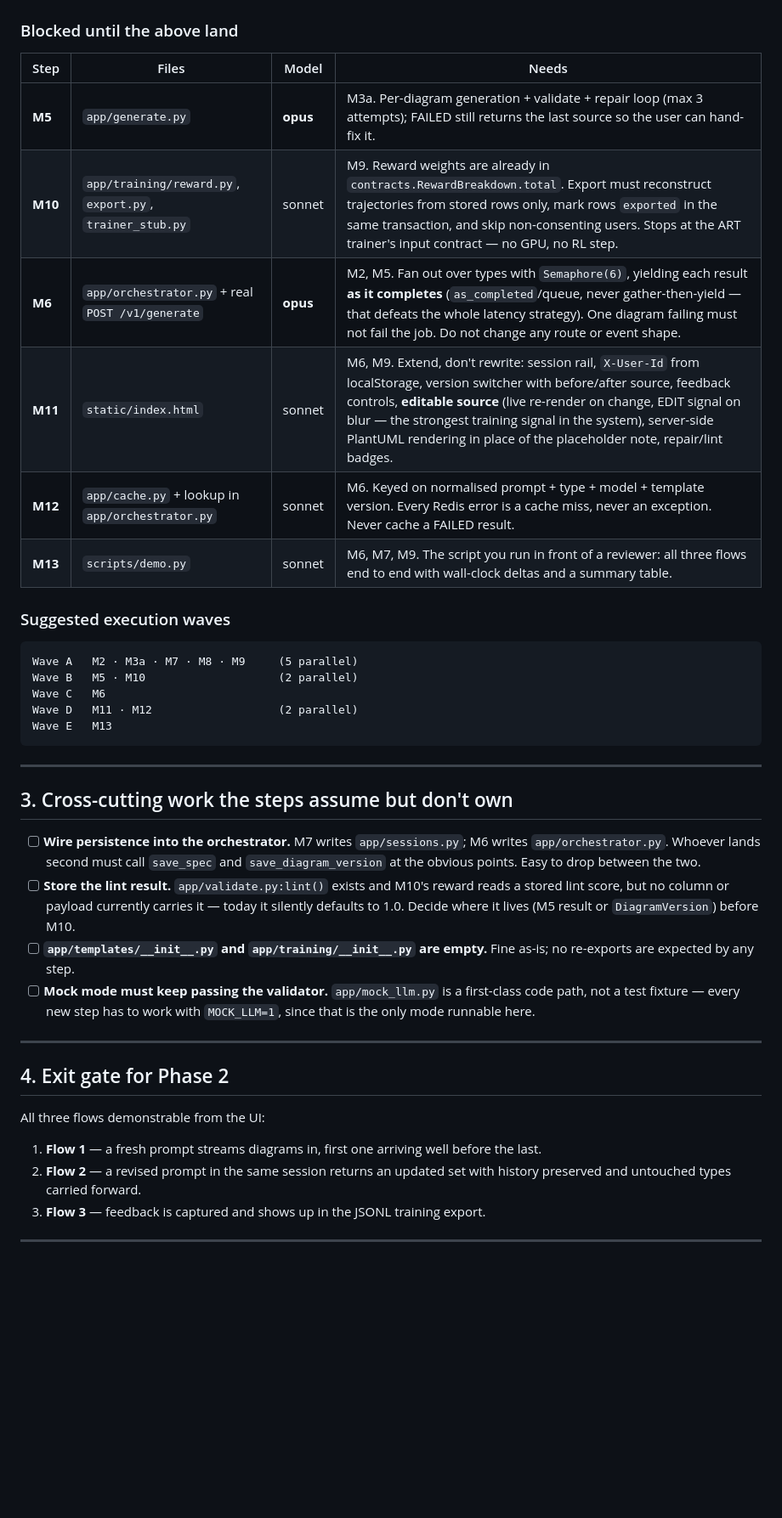
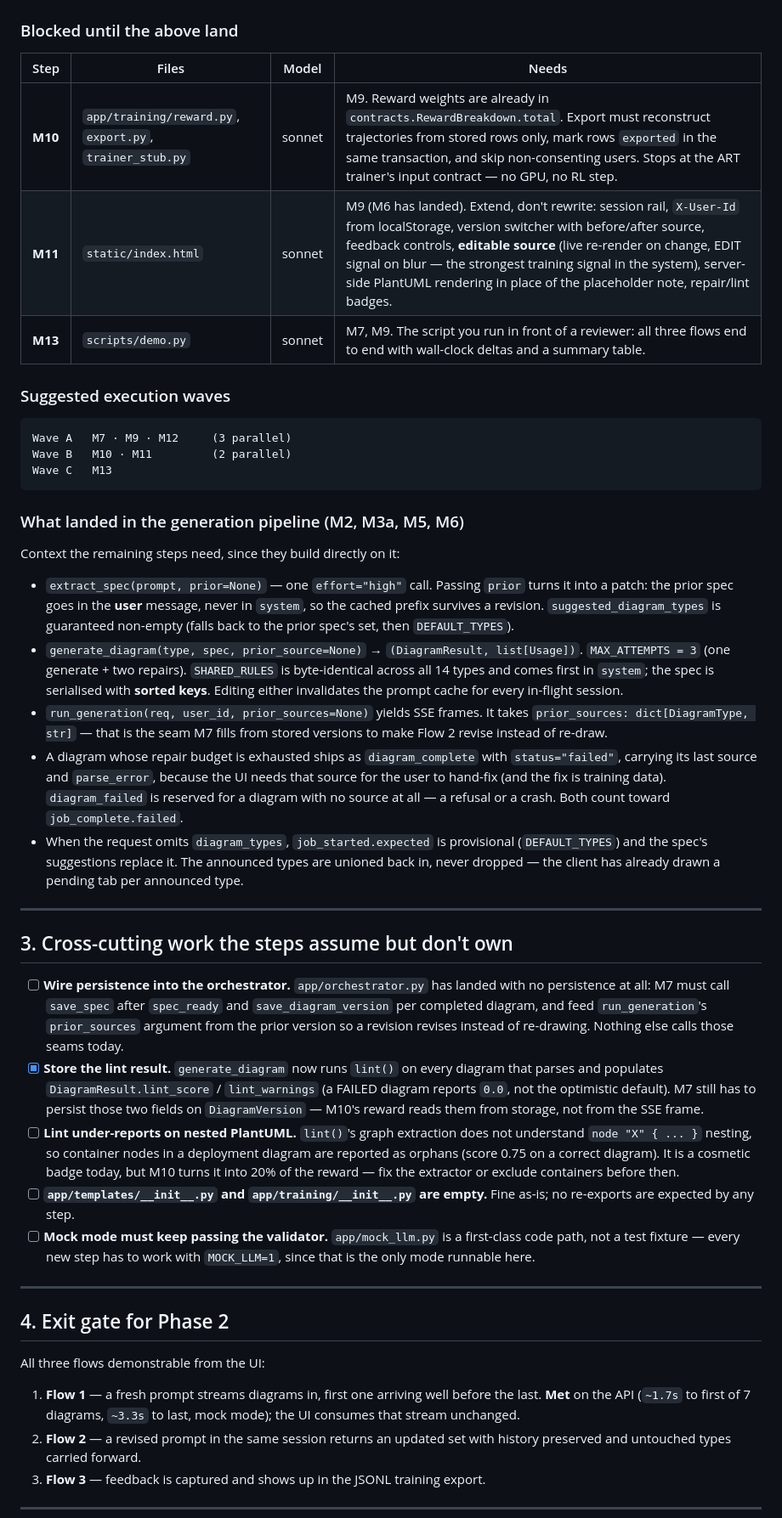
Before and after one commit to Garavitey/OnfinanceAIr2, a Markdown page: README.md, the part around one of its changes. Shown at 85% size. Rendered like a GitHub page; blank space fills up the shorter version.

````diff
--- a/README.md
+++ b/README.md
@@ -72,34 +86,63 @@ Read AGENT_RULES.md first. Then do only this step:
 
 | Step | Files | Model | Needs |
 |---|---|---|---|
-| **M5** | `app/generate.py` | **opus** | M3a. Per-diagram generation + validate + repair loop (max 3 attempts); FAILED still returns the last source so the user can hand-fix it. |
 | **M10** | `app/training/reward.py`, `export.py`, `trainer_stub.py` | sonnet | M9. Reward weights are already in `contracts.RewardBreakdown.total`. Export must reconstruct trajectories from stored rows only, mark rows `exported` in the same transaction, and skip non-consenting users. Stops at the ART trainer's input contract — no GPU, no RL step. |
-| **M6** | `app/orchestrator.py` + real `POST /v1/generate` | **opus** | M2, M5. Fan out over types with `Semaphore(6)`, yielding each result **as it completes** (`as_completed`/queue, never gather-then-yield — that defeats the whole latency strategy). One diagram failing must not fail the job. Do not change any route or event shape. |
-| **M11** | `static/index.html` | sonnet | M6, M9. Extend, don't rewrite: session rail, `X-User-Id` from localStorage, version switcher with before/after source, feedback controls, **editable source** (live re-render on change, EDIT signal on blur — the strongest training signal in the system), server-side PlantUML rendering in place of the placeholder note, repair/lint badges. |
-| **M12** | `app/cache.py` + lookup in `app/orchestrator.py` | sonnet | M6. Keyed on normalised prompt + type + model + template version. Every Redis error is a cache miss, never an exception. Never cache a FAILED result. |
-| **M13** | `scripts/demo.py` | sonnet | M6, M7, M9. The script you run in front of a reviewer: all three flows end to end with wall-clock deltas and a summary table. |
+| **M11** | `static/index.html` | sonnet | M9 (M6 has landed). Extend, don't rewrite: session rail, `X-User-Id` from localStorage, version switcher with before/after source, feedback controls, **editable source** (live re-render on change, EDIT signal on blur — the strongest training signal in the system), server-side PlantUML rendering in place of the placeholder note, repair/lint badges. |
+| **M13** | `scripts/demo.py` | sonnet | M7, M9. The script you run in front of a reviewer: all three flows end to end with wall-clock deltas and a summary table. |
 
 ### Suggested execution waves
 
 ```
-Wave A   M2 · M3a · M7 · M8 · M9     (5 parallel)
-Wave B   M5 · M10                    (2 parallel)
-Wave C   M6
-Wave D   M11 · M12                   (2 parallel)
-Wave E   M13
+Wave A   M7 · M9 · M12     (3 parallel)
+Wave B   M10 · M11         (2 parallel)
+Wave C   M13
 ```
+
+### What landed in the generation pipeline (M2, M3a, M5, M6)
+
+Context the remaining steps need, since they build directly on it:
+
+- `extract_spec(prompt, prior=None)` — one `effort="high"` call. Passing `prior`
+  turns it into a patch: the prior spec goes in the **user** message, never in
+  `system`, so the cached prefix survives a revision. `suggested_diagram_types`
+  is guaranteed non-empty (falls back to the prior spec's set, then `DEFAULT_TYPES`).
+- `generate_diagram(type, spec, prior_source=None)` → `(DiagramResult, list[Usage])`.
+  `MAX_ATTEMPTS = 3` (one generate + two repairs). `SHARED_RULES` is byte-identical
+  across all 14 types and comes first in `system`; the spec is serialised with
+  **sorted keys**. Editing either invalidates the prompt cache for every in-flight
+  session.
+- `run_generation(req, user_id, prior_sources=None)` yields SSE frames. It takes
+  `prior_sources: dict[DiagramType, str]` — that is the seam M7 fills from stored
+  versions to make Flow 2 revise instead of re-draw.
+- A diagram whose repair budget is exhausted ships as `diagram_complete` with
+  `status="failed"`, carrying its last source and `parse_error`, because the UI
+  needs that source for the user to hand-fix (and the fix is training data).
+  `diagram_failed` is reserved for a diagram with no source at all — a refusal or
+  a crash. Both count toward `job_complete.failed`.
+- When the request omits `diagram_types`, `job_started.expected` is provisional
+  (`DEFAULT_TYPES`) and the spec's suggestions replace it. The announced types are
+  unioned back in, never dropped — the client has already drawn a pending tab per
+  announced type.
 
 ---
 
 ## 3. Cross-cutting work the steps assume but don't own
 
-- [ ] **Wire persistence into the orchestrator.** M7 writes `app/sessions.py`;
-      M6 writes `app/orchestrator.py`. Whoever lands second must call `save_spec`
-      and `save_diagram_version` at the obvious points. Easy to drop between the two.
-- [ ] **Store the lint result.** `app/validate.py:lint()` exists and M10's reward
-      reads a stored lint score, but no column or payload currently carries it —
-      today it silently defaults to 1.0. Decide where it lives (M5 result or
-      `DiagramVersion`) before M10.
+- [ ] **Wire persistence into the orchestrator.** `app/orchestrator.py` has
+      landed with no persistence at all: M7 must call `save_spec` after
+      `spec_ready` and `save_diagram_version` per completed diagram, and feed
+      `run_generation`'s `prior_sources` argument from the prior version so a
+      revision revises instead of re-drawing. Nothing else calls those seams today.
+- [x] **Store the lint result.** `generate_diagram` now runs `lint()` on every
+      diagram that parses and populates `DiagramResult.lint_score` /
+      `lint_warnings` (a FAILED diagram reports `0.0`, not the optimistic
+      default). M7 still has to persist those two fields on `DiagramVersion` —
+      M10's reward reads them from storage, not from the SSE frame.
+- [ ] **Lint under-reports on nested PlantUML.** `lint()`'s graph extraction does
+      not understand `node "X" { ... }` nesting, so container nodes in a
+      deployment diagram are reported as orphans (score 0.75 on a correct
+      diagram). It is a cosmetic badge today, but M10 turns it into 20% of the
+      reward — fix the extractor or exclude containers before then.
 - [ ] **`app/templates/__init__.py` and `app/training/__init__.py` are empty.**
       Fine as-is; no re-exports are expected by any step.
 - [ ] **Mock mode must keep passing the validator.** `app/mock_llm.py` is a
@@ -112,7 +155,9 @@ Wave E   M13
 
 All three flows demonstrable from the UI:
 
-1. **Flow 1** — a fresh prompt streams diagrams in, first one arriving well before the last.
+1. **Flow 1** — a fresh prompt streams diagrams in, first one arriving well
+   before the last. **Met** on the API (`~1.7s` to first of 7 diagrams, `~3.3s`
+   to last, mock mode); the UI consumes that stream unchanged.
 2. **Flow 2** — a revised prompt in the same session returns an updated set with
    history preserved and untouched types carried forward.
 3. **Flow 3** — feedback is captured and shows up in the JSONL training export.
````
Also changed, not shown: other parts of README.md (+36 -22 lines), AGENT_RULES.md (+18 -2 lines).
